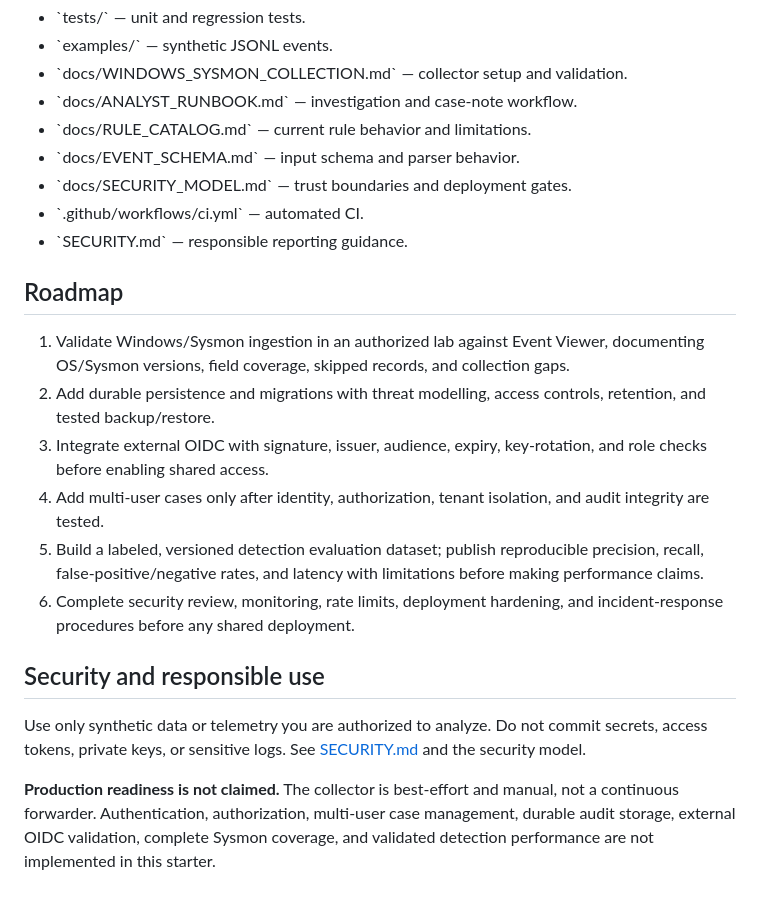
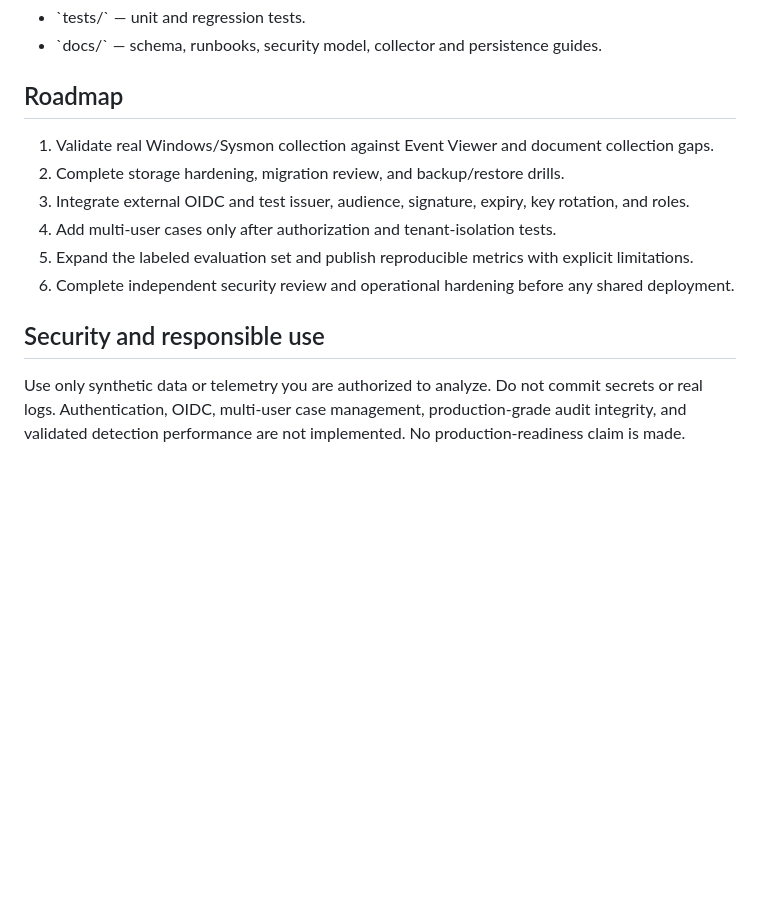
Before and after one commit to uskascent-svg/soc-io, a Markdown page: README.md, the part around one of its changes. GitHub-like rendering; blank space fills up the shorter version.

```diff
--- a/README.md
+++ b/README.md
@@ -68,24 +62,15 @@ Each non-empty JSONL line must be a JSON object with required \`event_id\`, \`ti
 - \`tests/\` — unit and regression tests.
-- \`examples/\` — synthetic JSONL events.
-- \`docs/WINDOWS_SYSMON_COLLECTION.md\` — collector setup and validation.
-- \`docs/ANALYST_RUNBOOK.md\` — investigation and case-note workflow.
-- \`docs/RULE_CATALOG.md\` — current rule behavior and limitations.
-- \`docs/EVENT_SCHEMA.md\` — input schema and parser behavior.
-- \`docs/SECURITY_MODEL.md\` — trust boundaries and deployment gates.
-- \`.github/workflows/ci.yml\` — automated CI.
-- \`SECURITY.md\` — responsible reporting guidance.
+- \`docs/\` — schema, runbooks, security model, collector and persistence guides.
 
 ## Roadmap
 
-1. Validate Windows/Sysmon ingestion in an authorized lab against Event Viewer, documenting OS/Sysmon versions, field coverage, skipped records, and collection gaps.
-2. Add durable persistence and migrations with threat modelling, access controls, retention, and tested backup/restore.
-3. Integrate external OIDC with signature, issuer, audience, expiry, key-rotation, and role checks before enabling shared access.
-4. Add multi-user cases only after identity, authorization, tenant isolation, and audit integrity are tested.
-5. Build a labeled, versioned detection evaluation dataset; publish reproducible precision, recall, false-positive/negative rates, and latency with limitations before making performance claims.
-6. Complete security review, monitoring, rate limits, deployment hardening, and incident-response procedures before any shared deployment.
+1. Validate real Windows/Sysmon collection against Event Viewer and document collection gaps.
+2. Complete storage hardening, migration review, and backup/restore drills.
+3. Integrate external OIDC and test issuer, audience, signature, expiry, key rotation, and roles.
+4. Add multi-user cases only after authorization and tenant-isolation tests.
+5. Expand the labeled evaluation set and publish reproducible metrics with explicit limitations.
+6. Complete independent security review and operational hardening before any shared deployment.
 
 ## Security and responsible use
 
-Use only synthetic data or telemetry you are authorized to analyze. Do not commit secrets, access tokens, private keys, or sensitive logs. See [SECURITY.md](SECURITY.md) and the security model.
-
-**Production readiness is not claimed.** The collector is best-effort and manual, not a continuous forwarder. Authentication, authorization, multi-user case management, durable audit storage, external OIDC validation, complete Sysmon coverage, and validated detection performance are not implemented in this starter.
+Use only synthetic data or telemetry you are authorized to analyze. Do not commit secrets or real logs. Authentication, OIDC, multi-user case management, production-grade audit integrity, and validated detection performance are not implemented. No production-readiness claim is made.
```
Also changed, not shown: other parts of README.md (+23 -29 lines).
